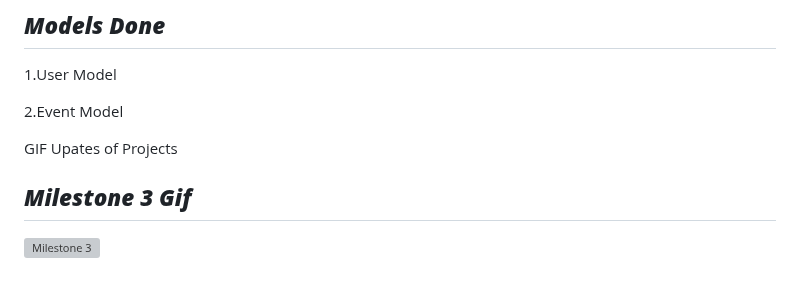
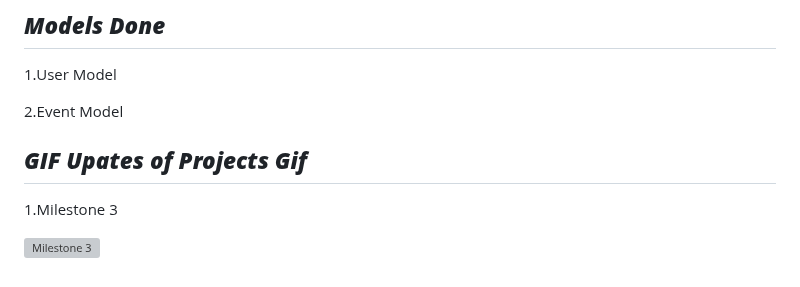
Before and after one commit to TheTechBrothers/CampQuest, a Markdown page: README.md, the part around the change. Rendered like a GitHub page; grey boxes are pictures that could not be loaded.

```diff
--- a/README.md
+++ b/README.md
@@ -220,8 +220,9 @@ About Us – Users (guest or registered) can read about CampQuest’s purpose an
 
 2.Event Model
 
-GIF Upates of Projects
 
-## ***Milestone 3 Gif***
+## ***GIF Upates of Projects Gif***
+
+1.Milestone 3
 
 ![Milestone 3](https://user-images.githubusercontent.com/110430142/222097169-29107fd5-9822-4344-93dc-7234a3181ac5.gif)
```
